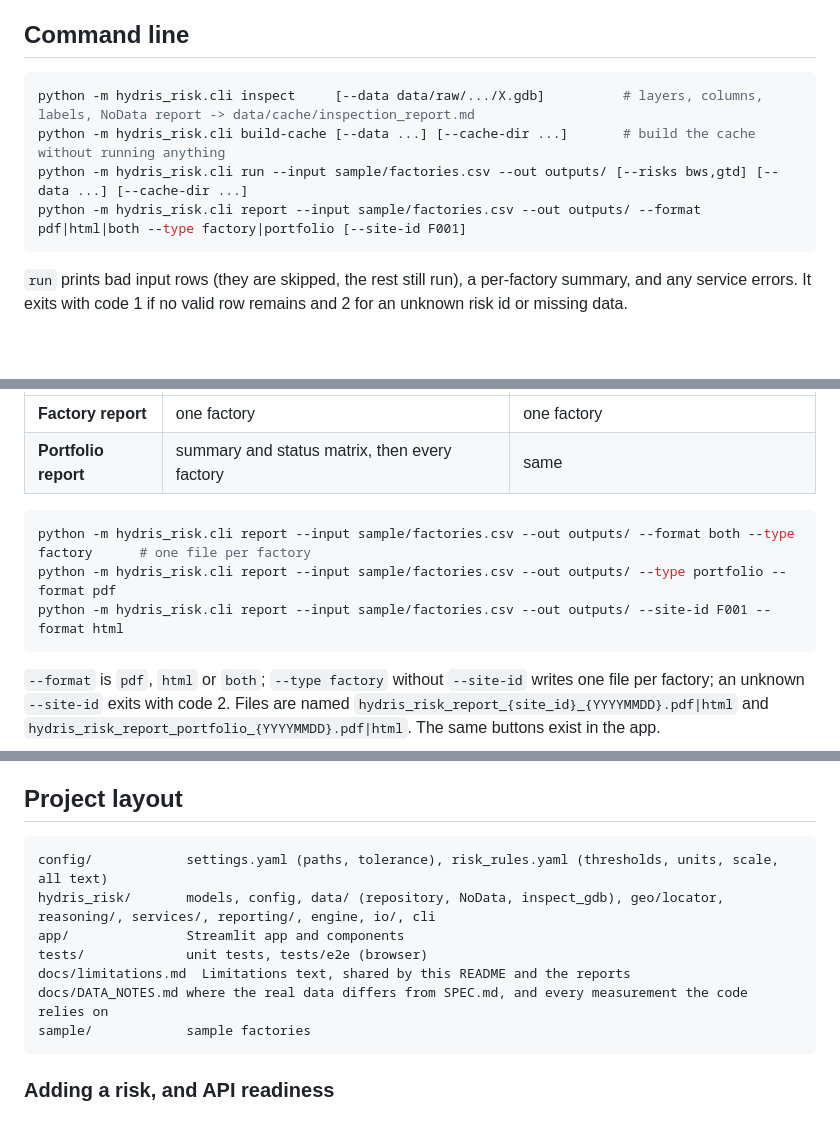
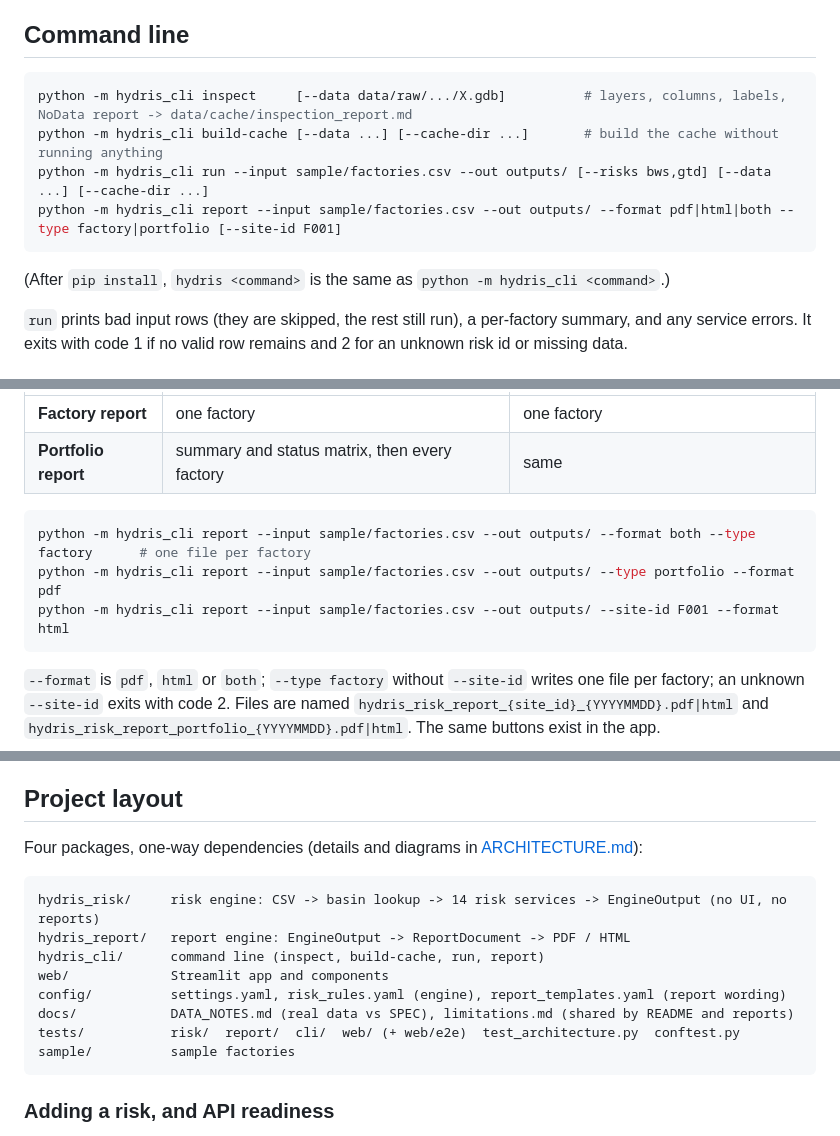
Before and after one commit to sanjaysagar12/hydris-risk-engine, a Markdown page: README.md, 3 parts joined by grey strips. GitHub-like rendering; blank space fills up the shorter version.

Commit message:
README update, ARCHITECTURE.md
Co-Authored-By: Claude Sonnet 5.5 <noreply@anthropic.com>

````diff
--- a/README.md
+++ b/README.md
@@ -24,11 +25,13 @@ The first run reads the GDB once (about 20 seconds) and writes a slim cache to `
 ## Command line
 
 ```bash
-python -m hydris_risk.cli inspect     [--data data/raw/.../X.gdb]          # layers, columns, labels, NoData report -> data/cache/inspection_report.md
-python -m hydris_risk.cli build-cache [--data ...] [--cache-dir ...]       # build the cache without running anything
-python -m hydris_risk.cli run --input sample/factories.csv --out outputs/ [--risks bws,gtd] [--data ...] [--cache-dir ...]
-python -m hydris_risk.cli report --input sample/factories.csv --out outputs/ --format pdf|html|both --type factory|portfolio [--site-id F001]
+python -m hydris_cli inspect     [--data data/raw/.../X.gdb]          # layers, columns, labels, NoData report -> data/cache/inspection_report.md
+python -m hydris_cli build-cache [--data ...] [--cache-dir ...]       # build the cache without running anything
+python -m hydris_cli run --input sample/factories.csv --out outputs/ [--risks bws,gtd] [--data ...] [--cache-dir ...]
+python -m hydris_cli report --input sample/factories.csv --out outputs/ --format pdf|html|both --type factory|portfolio [--site-id F001]
 ```
+
+(After `pip install`, `hydris <command>` is the same as `python -m hydris_cli <command>`.)
 
 `run` prints bad input rows (they are skipped, the rest still run), a per-factory summary, and any service errors. It exits with code 1 if no valid row remains and 2 for an unknown risk id or missing data.
 
@@ -62,9 +65,9 @@ Two report types, two formats, one content model:
 | **Portfolio report** | summary and status matrix, then every factory | same |
 
 ```bash
-python -m hydris_risk.cli report --input sample/factories.csv --out outputs/ --format both --type factory      # one file per factory
-python -m hydris_risk.cli report --input sample/factories.csv --out outputs/ --type portfolio --format pdf
-python -m hydris_risk.cli report --input sample/factories.csv --out outputs/ --site-id F001 --format html
+python -m hydris_cli report --input sample/factories.csv --out outputs/ --format both --type factory      # one file per factory
+python -m hydris_cli report --input sample/factories.csv --out outputs/ --type portfolio --format pdf
+python -m hydris_cli report --input sample/factories.csv --out outputs/ --site-id F001 --format html
 ```
 
 `--format` is `pdf`, `html` or `both`; `--type factory` without `--site-id` writes one file per factory; an unknown `--site-id` exits with code 2. Files are named `hydris_risk_report_{site_id}_{YYYYMMDD}.pdf|html` and `hydris_risk_report_portfolio_{YYYYMMDD}.pdf|html`. The same buttons exist in the app.
@@ -116,14 +119,17 @@ A risk is **Present** from category High (3, or 4 for drought risk, which has it
 
 ## Project layout
 
+Four packages, one-way dependencies (details and diagrams in [ARCHITECTURE.md](ARCHITECTURE.md)):
+
 ```
-config/            settings.yaml (paths, tolerance), risk_rules.yaml (thresholds, units, scale, all text)
-hydris_risk/       models, config, data/ (repository, NoData, inspect_gdb), geo/locator, reasoning/, services/, reporting/, engine, io/, cli
-app/               Streamlit app and components
-tests/             unit tests, tests/e2e (browser)
-docs/limitations.md  Limitations text, shared by this README and the reports
-docs/DATA_NOTES.md where the real data differs from SPEC.md, and every measurement the code relies on
-sample/            sample factories
+hydris_risk/     risk engine: CSV -> basin lookup -> 14 risk services -> EngineOutput (no UI, no reports)
+hydris_report/   report engine: EngineOutput -> ReportDocument -> PDF / HTML
+hydris_cli/      command line (inspect, build-cache, run, report)
+web/             Streamlit app and components
+config/          settings.yaml, risk_rules.yaml (engine), report_templates.yaml (report wording)
+docs/            DATA_NOTES.md (real data vs SPEC), limitations.md (shared by README and reports)
+tests/           risk/  report/  cli/  web/ (+ web/e2e)  test_architecture.py  conftest.py
+sample/          sample factories
 ```
 
 ### Adding a risk, and API readiness
````
Also changed, not shown: other parts of README.md (+7 -6 lines), ARCHITECTURE.md (added, +157 -0 lines).
